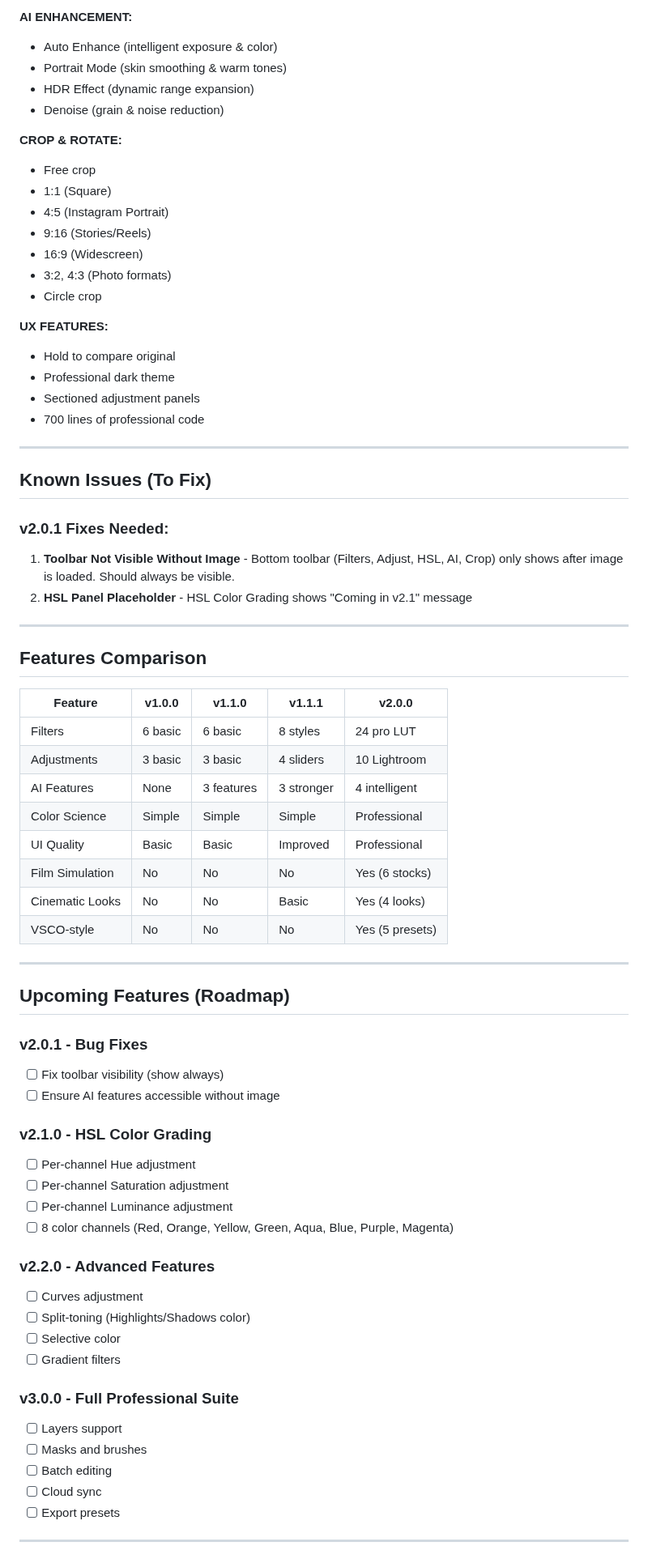
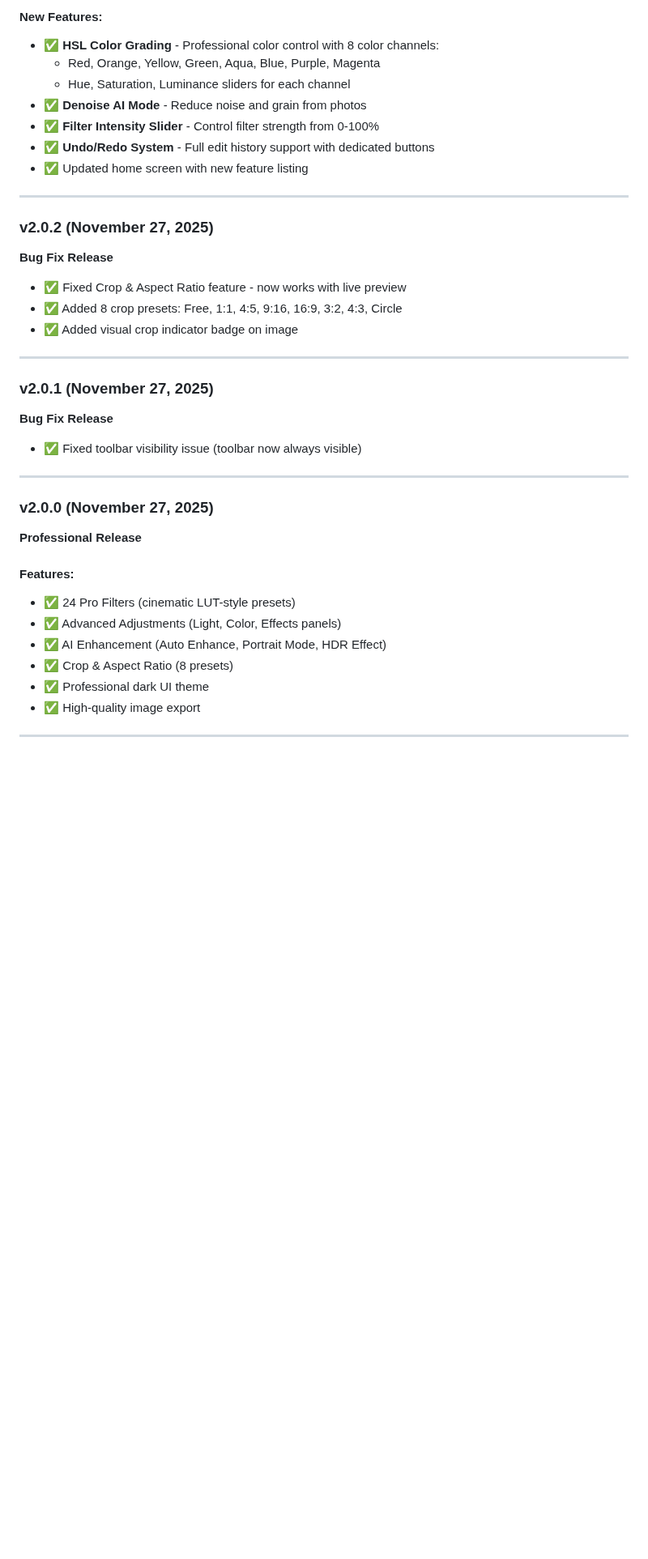
Before and after one commit to himprapatel-rgb/instagram-photo-edit-app, a Markdown page: docs/PROGRESS_TRACKER.md, the part around one of its changes. Shown at 81% size. Rendered like a GitHub page; blank space fills up the shorter version.

Commit message:
docs: Update PROGRESS_TRACKER.md for v2.1.0

```diff
--- a/docs/PROGRESS_TRACKER.md
+++ b/docs/PROGRESS_TRACKER.md
@@ -61,73 +36,40 @@
-**AI ENHANCEMENT:**
-- Auto Enhance (intelligent exposure & color)
-- Portrait Mode (skin smoothing & warm tones)
-- HDR Effect (dynamic range expansion)
-- Denoise (grain & noise reduction)
-
-**CROP & ROTATE:**
-- Free crop
-- 1:1 (Square)
-- 4:5 (Instagram Portrait)
-- 9:16 (Stories/Reels)
-- 16:9 (Widescreen)
-- 3:2, 4:3 (Photo formats)
-- Circle crop
-
-**UX FEATURES:**
-- Hold to compare original
-- Professional dark theme
-- Sectioned adjustment panels
-- 700 lines of professional code
+#### New Features:
+- ✅ **HSL Color Grading** - Professional color control with 8 color channels:
+  - Red, Orange, Yellow, Green, Aqua, Blue, Purple, Magenta
+  - Hue, Saturation, Luminance sliders for each channel
+- ✅ **Denoise AI Mode** - Reduce noise and grain from photos
+- ✅ **Filter Intensity Slider** - Control filter strength from 0-100%
+- ✅ **Undo/Redo System** - Full edit history support with dedicated buttons
+- ✅ Updated home screen with new feature listing
 
 ---
 
-## Known Issues (To Fix)
+### v2.0.2 (November 27, 2025)
+**Bug Fix Release**
 
-### v2.0.1 Fixes Needed:
-1. **Toolbar Not Visible Without Image** - Bottom toolbar (Filters, Adjust, HSL, AI, Crop) only shows after image is loaded. Should always be visible.
-2. **HSL Panel Placeholder** - HSL Color Grading shows "Coming in v2.1" message
+- ✅ Fixed Crop & Aspect Ratio feature - now works with live preview
+- ✅ Added 8 crop presets: Free, 1:1, 4:5, 9:16, 16:9, 3:2, 4:3, Circle
+- ✅ Added visual crop indicator badge on image
 
 ---
 
-## Features Comparison
+### v2.0.1 (November 27, 2025)
+**Bug Fix Release**
 
-| Feature | v1.0.0 | v1.1.0 | v1.1.1 | v2.0.0 |
-|---------|--------|--------|--------|--------|
-| Filters | 6 basic | 6 basic | 8 styles | 24 pro LUT |
-| Adjustments | 3 basic | 3 basic | 4 sliders | 10 Lightroom |
-| AI Features | None | 3 features | 3 stronger | 4 intelligent |
-| Color Science | Simple | Simple | Simple | Professional |
-| UI Quality | Basic | Basic | Improved | Professional |
-| Film Simulation | No | No | No | Yes (6 stocks) |
-| Cinematic Looks | No | No | Basic | Yes (4 looks) |
-| VSCO-style | No | No | No | Yes (5 presets) |
+- ✅ Fixed toolbar visibility issue (toolbar now always visible)
 
 ---
 
-## Upcoming Features (Roadmap)
+### v2.0.0 (November 27, 2025)
+**Professional Release**
 
-### v2.0.1 - Bug Fixes
-- [ ] Fix toolbar visibility (show always)
-- [ ] Ensure AI features accessible without image
-
-### v2.1.0 - HSL Color Grading
-- [ ] Per-channel Hue adjustment
-- [ ] Per-channel Saturation adjustment
-- [ ] Per-channel Luminance adjustment
-- [ ] 8 color channels (Red, Orange, Yellow, Green, Aqua, Blue, Purple, Magenta)
-
-### v2.2.0 - Advanced Features
-- [ ] Curves adjustment
-- [ ] Split-toning (Highlights/Shadows color)
-- [ ] Selective color
-- [ ] Gradient filters
-
-### v3.0.0 - Full Professional Suite
-- [ ] Layers support
-- [ ] Masks and brushes
-- [ ] Batch editing
-- [ ] Cloud sync
-- [ ] Export presets
+#### Features:
+- ✅ 24 Pro Filters (cinematic LUT-style presets)
+- ✅ Advanced Adjustments (Light, Color, Effects panels)
+- ✅ AI Enhancement (Auto Enhance, Portrait Mode, HDR Effect)
+- ✅ Crop & Aspect Ratio (8 presets)
+- ✅ Professional dark UI theme
+- ✅ High-quality image export
 
 ---
 
```
Also changed, not shown: other parts of docs/PROGRESS_TRACKER.md (+112 -75 lines).
